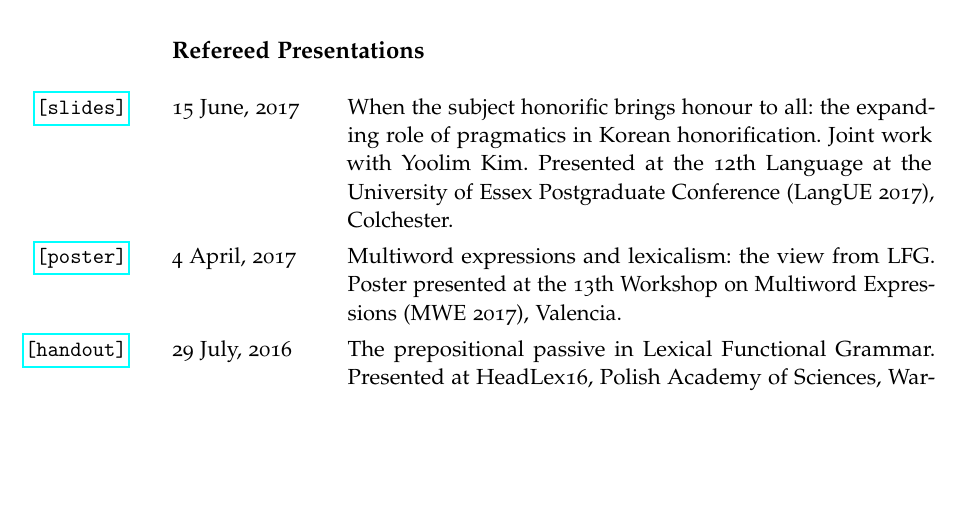
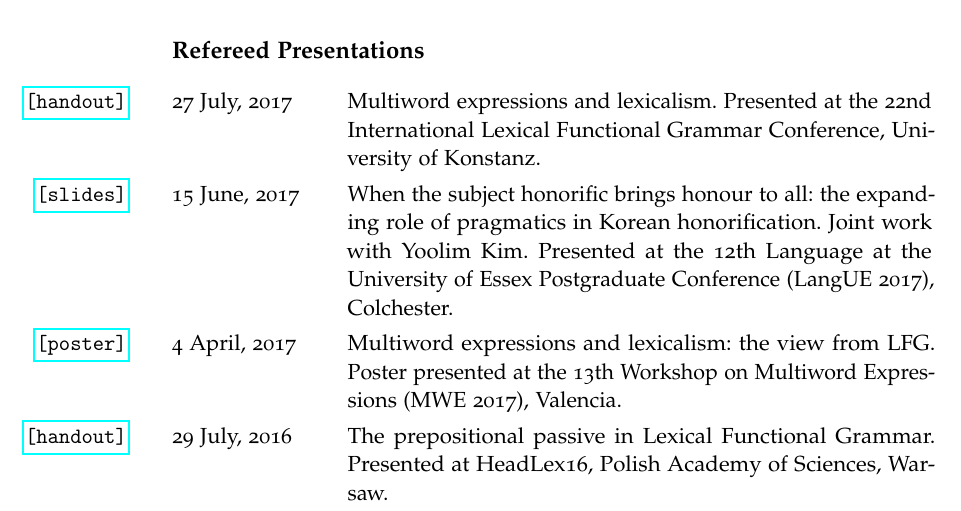
Before and after one commit to findlayjy/cv, a LaTeX CV (findlay-cv.tex): part of page 3 of 5, cut so that both start at the same text, the shorter picture padded with empty space. Compiled offline with pdfLaTeX.

Commit message:
Added LFG2017 talk

```diff
--- a/findlay-cv.tex
+++ b/findlay-cv.tex
@@ -195,6 +195,8 @@ Syntax, semantics, grammatical theory and the syntax-semantics interface (especi
 \subsection*{Refereed Presentations}
 
 \begin{cvsection}
+  27 July, 2017\handout{lfg17_handout.pdf} & Multiword expressions and lexicalism. Presented at the 22nd International Lexical Functional Grammar Conference, University of Konstanz.\\
+
   15 June, 2017\slides{kim_findlay-LangUE2017-handout.pdf} & When the subject honorific brings honour to all: the expanding role of pragmatics in Korean honorification. Joint work with Yoolim Kim. Presented at the 12th Language at the University of Essex Postgraduate Conference (LangUE 2017), Colchester.\\
 
   4 April, 2017\poster{eacl_poster.pdf} & Multiword expressions and lexicalism: the view from LFG. Poster presented at the 13th Workshop on Multiword Expressions (MWE 2017), Valencia.\\
```
Also changed, not shown: findlay-cv.pdf.
